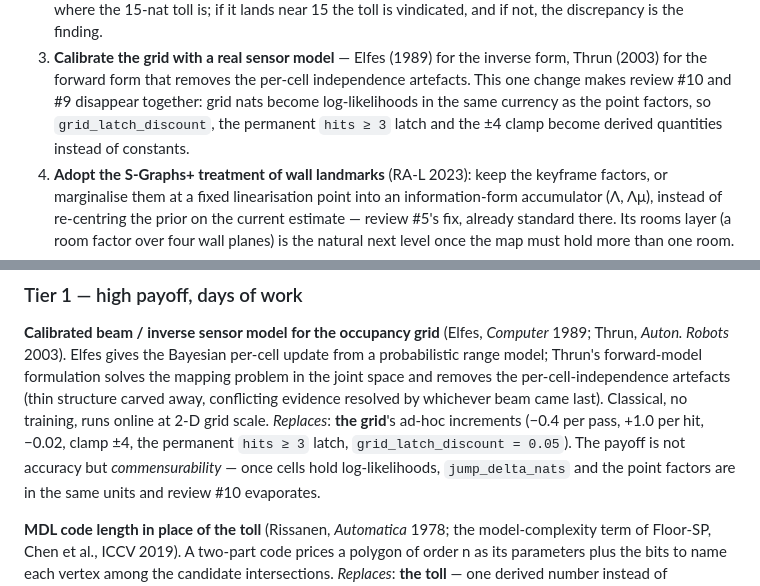
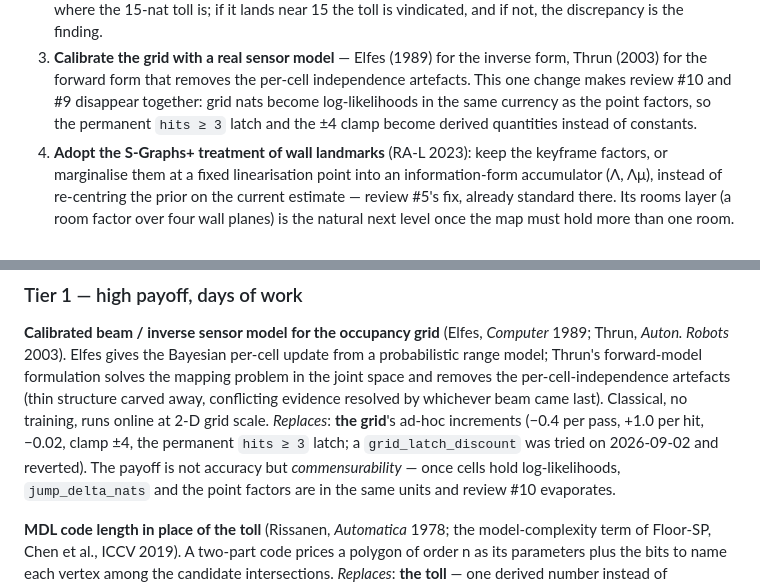
Before and after one commit to robocomp/active_inference, a Markdown page: room_concept/LITERATURE_MANHATTAN_LAYOUT.md, 2 parts joined by grey strips. Rendered like a GitHub page.

Commit message:
room: literature doc — the latch discount it cites was reverted the same day
Co-Authored-By: Claude Fable 5.1 <noreply@anthropic.com>
Claude-Session: https://claude.ai/code/session_01DebrtpEyke6Binb4gsec4q

```diff
--- a/room_concept/LITERATURE_MANHATTAN_LAYOUT.md
+++ b/room_concept/LITERATURE_MANHATTAN_LAYOUT.md
@@ -108,7 +108,7 @@ estimation (CVPR 2014).
 3. **Calibrate the grid with a real sensor model** — Elfes (1989) for the inverse form, Thrun (2003)
    for the forward form that removes the per-cell independence artefacts. This one change makes
    review #10 and #9 disappear together: grid nats become log-likelihoods in the same currency as
-   the point factors, so `grid_latch_discount`, the permanent `hits ≥ 3` latch and the ±4 clamp
+   the point factors, so the permanent `hits ≥ 3` latch and the ±4 clamp
    become derived quantities instead of constants.
 4. **Adopt the S-Graphs+ treatment of wall landmarks** (RA-L 2023): keep the keyframe factors, or
    marginalise them at a fixed linearisation point into an information-form accumulator (Λ, Λμ),
@@ -161,7 +161,7 @@ Thrun's forward-model formulation solves the mapping problem in the joint space
 per-cell-independence artefacts (thin structure carved away, conflicting evidence resolved by
 whichever beam came last). Classical, no training, runs online at 2-D grid scale. *Replaces*:
 **the grid**'s ad-hoc increments (−0.4 per pass, +1.0 per hit, −0.02, clamp ±4, the permanent
-`hits ≥ 3` latch, `grid_latch_discount = 0.05`). The payoff is not accuracy but *commensurability* —
+`hits ≥ 3` latch; a `grid_latch_discount` was tried on 2026-09-02 and reverted). The payoff is not accuracy but *commensurability* —
 once cells hold log-likelihoods, `jump_delta_nats` and the point factors are in the same units and
 review #10 evaporates.
 
```
